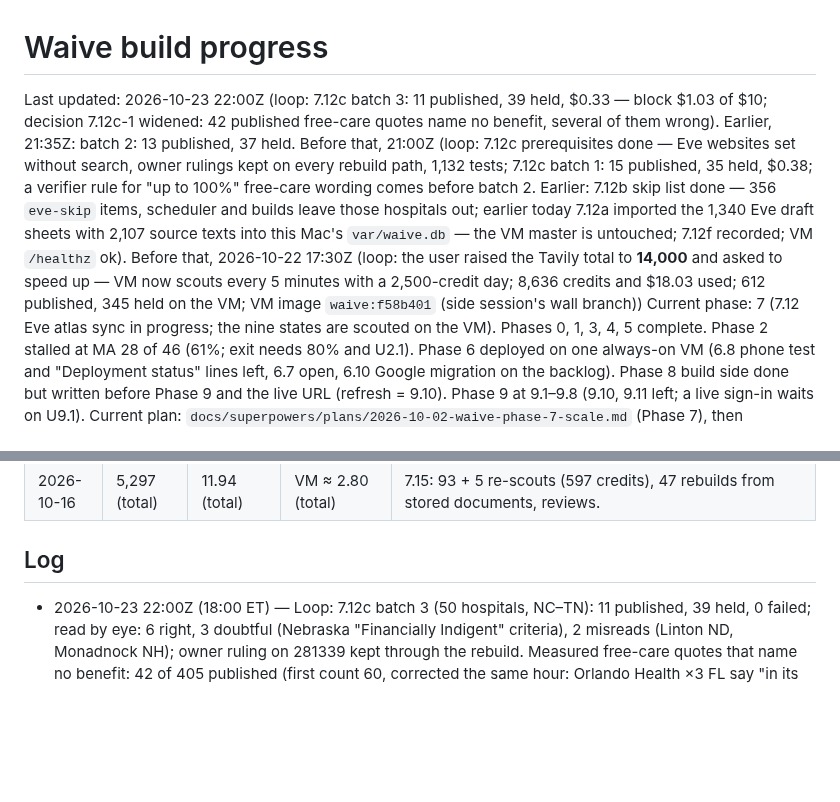
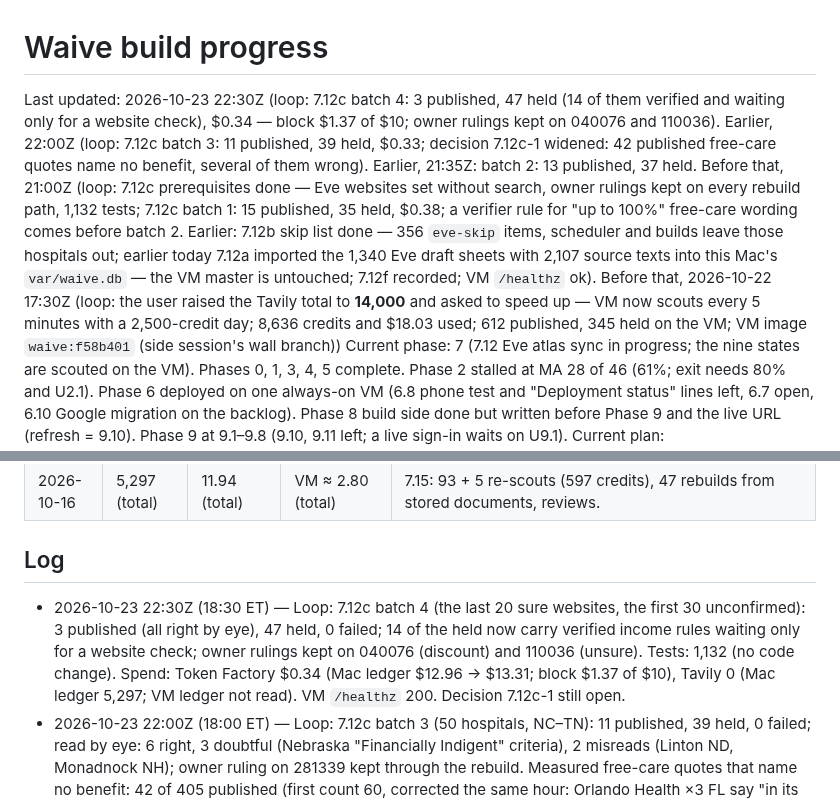
Before and after one commit to Fluffy-SHIBAINU/waive, a Markdown page: docs/PROGRESS.md, 2 parts joined by grey strips. GitHub-like rendering; blank space fills up the shorter version.

Commit message:
docs: 7.12c batch 4 recorded (owner rulings kept on 040076 and 110036)

```diff
--- a/docs/PROGRESS.md
+++ b/docs/PROGRESS.md
@@ -1,5 +1,5 @@
 # Waive build progress
 
-Last updated: 2026-10-23 22:00Z (loop: 7.12c batch 3: 11 published, 39 held, $0.33 — block $1.03 of $10; decision 7.12c-1 widened: 42 published free-care quotes name no benefit, several of them wrong). Earlier, 21:35Z: batch 2: 13 published, 37 held. Before that, 21:00Z (loop: 7.12c prerequisites done — Eve websites set without search, owner rulings kept on every rebuild path, 1,132 tests; 7.12c batch 1: 15 published, 35 held, $0.38; a verifier rule for "up to 100%" free-care wording comes before batch 2. Earlier: 7.12b skip list done — 356 `eve-skip` items, scheduler and builds leave those hospitals out; earlier today 7.12a imported the 1,340 Eve draft sheets with 2,107 source texts into this Mac's `var/waive.db` — the VM master is untouched; 7.12f recorded; VM `/healthz` ok). Before that, 2026-10-22 17:30Z (loop: the user raised the Tavily total to **14,000** and asked to speed up — VM now scouts every 5 minutes with a 2,500-credit day; 8,636 credits and $18.03 used; 612 published, 345 held on the VM; VM image `waive:f58b401` (side session's wall branch))
+Last updated: 2026-10-23 22:30Z (loop: 7.12c batch 4: 3 published, 47 held (14 of them verified and waiting only for a website check), $0.34 — block $1.37 of $10; owner rulings kept on 040076 and 110036). Earlier, 22:00Z (loop: 7.12c batch 3: 11 published, 39 held, $0.33; decision 7.12c-1 widened: 42 published free-care quotes name no benefit, several of them wrong). Earlier, 21:35Z: batch 2: 13 published, 37 held. Before that, 21:00Z (loop: 7.12c prerequisites done — Eve websites set without search, owner rulings kept on every rebuild path, 1,132 tests; 7.12c batch 1: 15 published, 35 held, $0.38; a verifier rule for "up to 100%" free-care wording comes before batch 2. Earlier: 7.12b skip list done — 356 `eve-skip` items, scheduler and builds leave those hospitals out; earlier today 7.12a imported the 1,340 Eve draft sheets with 2,107 source texts into this Mac's `var/waive.db` — the VM master is untouched; 7.12f recorded; VM `/healthz` ok). Before that, 2026-10-22 17:30Z (loop: the user raised the Tavily total to **14,000** and asked to speed up — VM now scouts every 5 minutes with a 2,500-credit day; 8,636 credits and $18.03 used; 612 published, 345 held on the VM; VM image `waive:f58b401` (side session's wall branch))
 Current phase: 7 (7.12 Eve atlas sync in progress; the nine states are scouted on the VM). Phases 0, 1, 3, 4, 5 complete. Phase 2 stalled at MA 28 of 46 (61%; exit needs 80% and U2.1). Phase 6 deployed on one always-on VM (6.8 phone test and "Deployment status" lines left, 6.7 open, 6.10 Google migration on the backlog). Phase 8 build side done but written before Phase 9 and the live URL (refresh = 9.10). Phase 9 at 9.1–9.8 (9.10, 9.11 left; a live sign-in waits on U9.1).
 Current plan: `docs/superpowers/plans/2026-10-02-waive-phase-7-scale.md` (Phase 7), then `docs/superpowers/plans/2026-10-11-waive-phase-9-single-link-accounts.md` (9.10, 9.11)
@@ -272,6 +273,7 @@ Plan: `docs/superpowers/plans/2026-10-11-waive-phase-9-single-link-accounts.md`.
 
 ## Log
 
+- 2026-10-23 22:30Z (18:30 ET) — Loop: 7.12c batch 4 (the last 20 sure websites, the first 30 unconfirmed): 3 published (all right by eye), 47 held, 0 failed; 14 of the held now carry verified income rules waiting only for a website check; owner rulings kept on 040076 (discount) and 110036 (unsure). Tests: 1,132 (no code change). Spend: Token Factory $0.34 (Mac ledger $12.96 → $13.31; block $1.37 of $10), Tavily 0 (Mac ledger 5,297; VM ledger not read). VM `/healthz` 200. Decision 7.12c-1 still open.
 - 2026-10-23 22:00Z (18:00 ET) — Loop: 7.12c batch 3 (50 hospitals, NC–TN): 11 published, 39 held, 0 failed; read by eye: 6 right, 3 doubtful (Nebraska "Financially Indigent" criteria), 2 misreads (Linton ND, Monadnock NH); owner ruling on 281339 kept through the rebuild. Measured free-care quotes that name no benefit: 42 of 405 published (first count 60, corrected the same hour: Orlando Health ×3 FL say "in its entirety" and are right) — added to decision 7.12c-1. Tests: 1,132 (no code change). Spend: Token Factory $0.33 (Mac ledger $12.64 → $12.96; block $1.03 of $10), Tavily 0 (Mac ledger 5,297; VM ledger not read). VM `/healthz` 200.
 - 2026-10-23 21:35Z (17:35 ET) — Loop: 7.12c batch 2 (50 hospitals, KS–MT): 13 published, 37 held, 0 failed; read by eye: 10 right, 1 imprecise (Pikeville KY), 1 doubtful (Carroll County KY), 1 CommonSpirit sentence. Measured the "up to 100%" wording before writing a rule: 11 published sheets after batch 2: 3 wrong as published (each says "may"), 8 CommonSpirit's standard sentence — opened decision 7.12c-1 (A strict / B narrow, recommended B) rather than change live sheets unasked. Tests: 1,132 passed (no code change). Spend: Token Factory $0.32 (Mac ledger $12.31 → $12.64; block $0.70 of $10), Tavily 0 (Mac ledger 5,297; VM ledger not read). VM `/healthz` 200.
 - 2026-10-23 21:00Z (17:00 ET) — Loop: 7.12c prerequisites done (plan, implementer subagent, Opus review found the console/learn/refresh/scheduler rebuild paths ignored the rulings, fixed by storing rulings in the database, re-review clean); applied: 30 rulings recorded, 1,340 Eve websites set (507 sure, 833 unconfirmed). Batch 1 of the rebuilds: 50 hospitals, 15 published, 35 held, 0 failed; one published misread on "up to 100%" wording (Wickenburg AZ) and two more on the same wording found by eye, so a verifier rule comes before batch 2 and before any export. Tests: 1,132 passed, ruff clean. Spend: Token Factory $0.38 (Mac ledger $11.94 → $12.31; block $0.38 of $10), Tavily 0 (Mac ledger 5,297; VM ledger not read). VM `/healthz` 200.
```
Also changed, not shown: other parts of docs/PROGRESS.md (+2 -1 lines).
